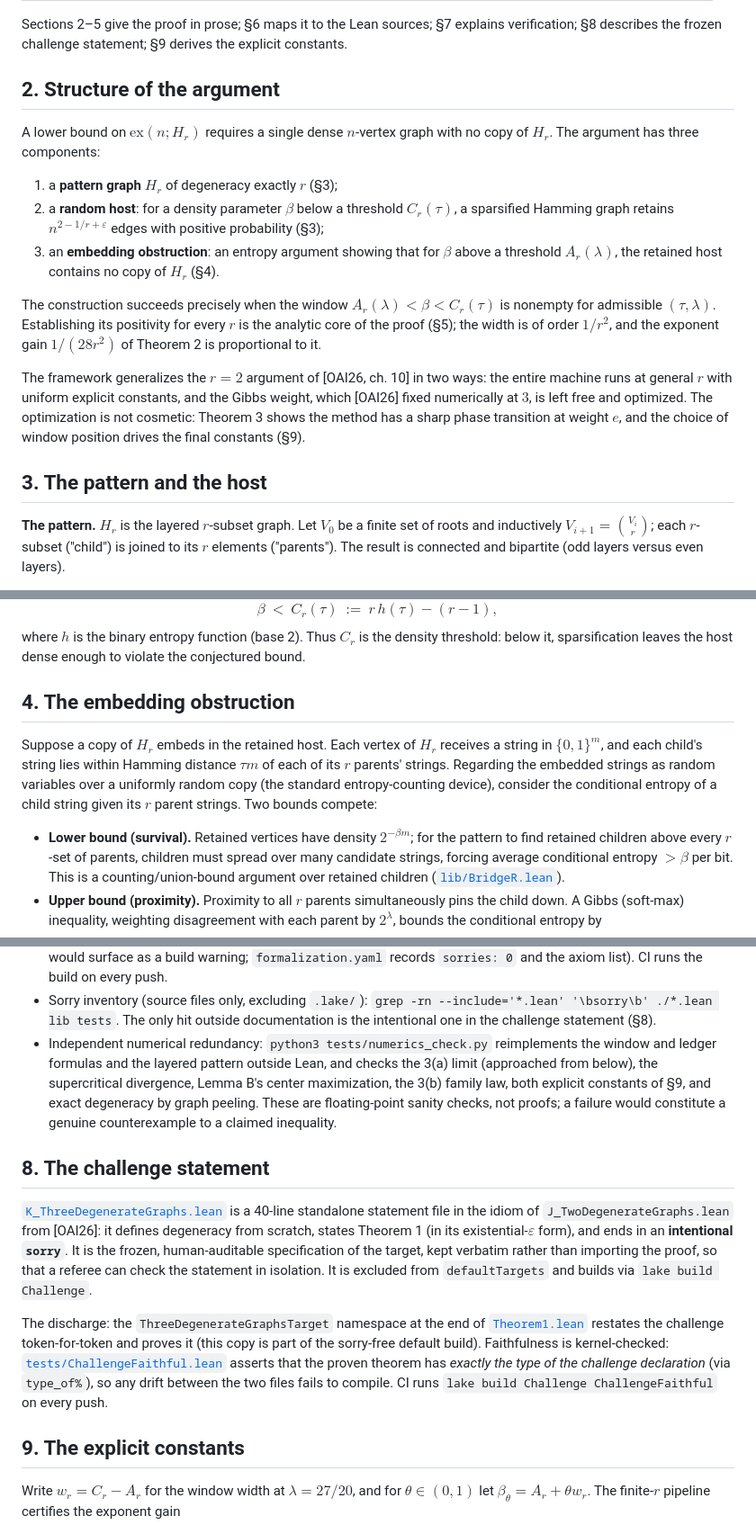
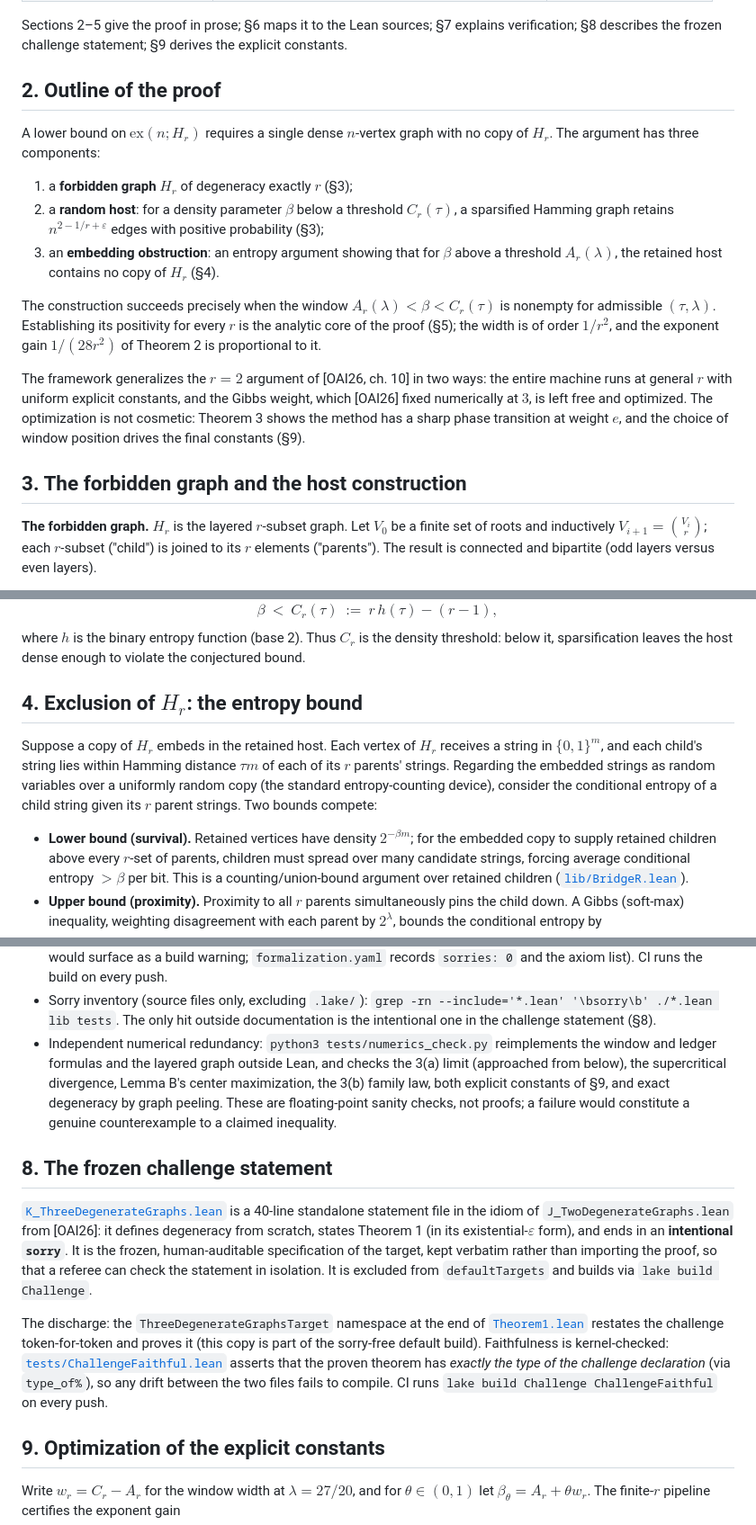
Before and after one commit to EvolvingPrograms/erdos-simonovits-degeneracy, a Markdown page: README.md, 3 parts joined by grey strips. Shown at 90% size. Rendered like a GitHub page.

Commit message:
README: revise section titles to academic register
Co-Authored-By: Claude Fable 5 <noreply@anthropic.com>

```diff
--- a/README.md
+++ b/README.md
@@ -78,12 +78,12 @@ Sections 2–5 give the proof in prose; §6 maps it to the Lean sources; §7
 explains verification; §8 describes the frozen challenge statement; §9
 derives the explicit constants.
 
-## 2. Structure of the argument
+## 2. Outline of the proof
 
 A lower bound on $\mathrm{ex}(n;H_r)$ requires a single dense $n$-vertex
 graph with no copy of $H_r$. The argument has three components:
 
-1. a **pattern graph** $H_r$ of degeneracy exactly $r$ (§3);
+1. a **forbidden graph** $H_r$ of degeneracy exactly $r$ (§3);
 2. a **random host**: for a density parameter $\beta$ below a threshold
    $C_r(\tau)$, a sparsified Hamming graph retains
    $n^{2-1/r+\varepsilon}$ edges with positive probability (§3);
@@ -104,9 +104,9 @@ is left free and optimized. The optimization is not cosmetic: Theorem 3
 shows the method has a sharp phase transition at weight $e$, and the
 choice of window position drives the final constants (§9).
 
-## 3. The pattern and the host
+## 3. The forbidden graph and the host construction
 
-**The pattern.** $H_r$ is the layered $r$-subset graph. Let $V_0$ be a
+**The forbidden graph.** $H_r$ is the layered $r$-subset graph. Let $V_0$ be a
 finite set of roots and inductively $V_{i+1}=\binom{V_i}{r}$; each
 $r$-subset ("child") is joined to its $r$ elements ("parents"). The
 result is connected and bipartite (odd layers versus even layers).
@@ -136,7 +136,7 @@ where $h$ is the binary entropy function (base 2). Thus $C_r$ is the
 density threshold: below it, sparsification leaves the host dense enough
 to violate the conjectured bound.
 
-## 4. The embedding obstruction
+## 4. Exclusion of $H_r$: the entropy bound
 
 Suppose a copy of $H_r$ embeds in the retained host. Each vertex of
 $H_r$ receives a string in $\{0,1\}^m$, and each child's string lies
@@ -147,8 +147,8 @@ conditional entropy of a child string given its $r$ parent strings. Two
 bounds compete:
 
 - **Lower bound (survival).** Retained vertices have density
-  $2^{-\beta m}$; for the pattern to find retained children above every
-  $r$-set of parents, children must spread over many candidate strings,
+  $2^{-\beta m}$; for the embedded copy to supply retained children above
+  every $r$-set of parents, children must spread over many candidate strings,
   forcing average conditional entropy $> \beta$ per bit. This is a
   counting/union-bound argument over retained children
   ([`lib/BridgeR.lean`](lib/BridgeR.lean)).
@@ -256,7 +256,7 @@ beyond $r\ge2$.
   The only hit outside documentation is the intentional one in the
   challenge statement (§8).
 - Independent numerical redundancy: `python3 tests/numerics_check.py`
-  reimplements the window and ledger formulas and the layered pattern
+  reimplements the window and ledger formulas and the layered graph
   outside Lean, and checks the 3(a) limit (approached from below), the
   supercritical divergence, Lemma B's center maximization, the 3(b)
   family law, both explicit constants of §9, and exact degeneracy by
@@ -264,7 +264,7 @@ beyond $r\ge2$.
   failure would constitute a genuine counterexample to a claimed
   inequality.
 
-## 8. The challenge statement
+## 8. The frozen challenge statement
 
 [`K_ThreeDegenerateGraphs.lean`](K_ThreeDegenerateGraphs.lean) is a
 40-line standalone statement file in the idiom of
@@ -285,7 +285,7 @@ declaration* (via `type_of%`), so any drift between the two files fails
 to compile. CI runs `lake build Challenge ChallengeFaithful` on every
 push.
 
-## 9. The explicit constants
+## 9. Optimization of the explicit constants
 
 Write $w_r = C_r - A_r$ for the window width at $\lambda = 27/20$, and
 for $\theta\in(0,1)$ let $\beta_\theta = A_r + \theta w_r$. The finite-$r$
```
Also changed, not shown: other parts of README.md (+1 -1 lines).
